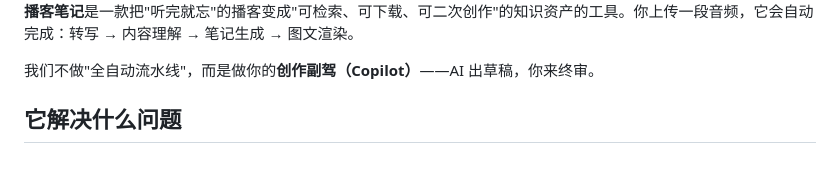
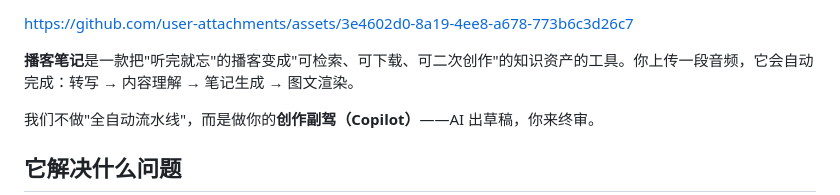
Before and after one commit to dession-wu/podcast_notes, a Markdown page: README.md, the part around one of its changes. GitHub-like rendering; blank space fills up the shorter version.

```diff
--- a/README.md
+++ b/README.md
@@ -18,4 +17,6 @@
 
+
+https://github.com/user-attachments/assets/3e4602d0-8a19-4ee8-a678-773b6c3d26c7
 
 
 **播客笔记**是一款把"听完就忘"的播客变成"可检索、可下载、可二次创作"的知识资产的工具。你上传一段音频，它会自动完成：转写 → 内容理解 → 笔记生成 → 图文渲染。
```
Also changed, not shown: other parts of README.md (+0 -1 lines).
